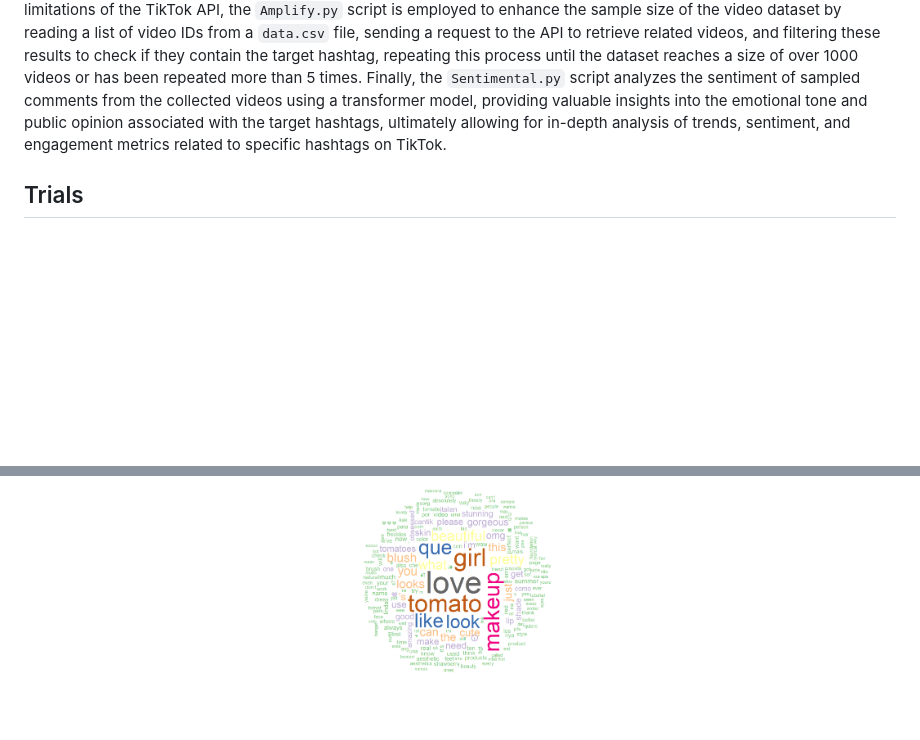
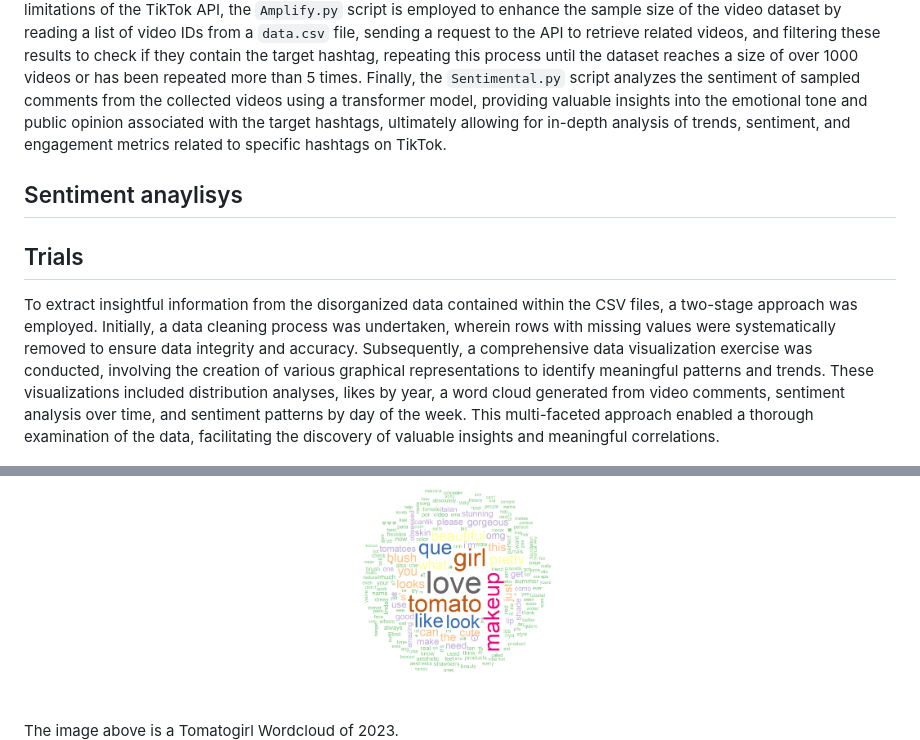
Before and after one commit to yoomin53/Tiktok-and-Fashion, a Markdown page: README.md, 2 parts joined by grey strips. Rendered like a GitHub page; blank space fills up the shorter version.

```diff
--- a/README.md
+++ b/README.md
@@ -14,7 +14,11 @@ This project explores the commercial viability of TikTok driven fashion trends.
 
 The TikTok data collection process involves a multi-step approach to gather a comprehensive dataset of videos related to specific hashtags, such as "mermaidcore" and "tomatogirl". The `TikTokApi_SearchByHashtag.py` script utilizes an unofficial TikTok API wrapper to search for videos by a specific hashtag, retrieving a list of relevant videos that may not necessarily include the exact hashtag due to TikTok's algorithmic collection of related content. However, due to the limitations of the TikTok API, the `Amplify.py` script is employed to enhance the sample size of the video dataset by reading a list of video IDs from a `data.csv` file, sending a request to the API to retrieve related videos, and filtering these results to check if they contain the target hashtag, repeating this process until the dataset reaches a size of over 1000 videos or has been repeated more than 5 times. Finally, the `Sentimental.py` script analyzes the sentiment of sampled comments from the collected videos using a transformer model, providing valuable insights into the emotional tone and public opinion associated with the target hashtags, ultimately allowing for in-depth analysis of trends, sentiment, and engagement metrics related to specific hashtags on TikTok.
 
+## Sentiment anaylisys
+
 ## Trials
+To extract insightful information from the disorganized data contained within the CSV files, a two-stage approach was employed. Initially, a data cleaning process was undertaken, wherein rows with missing values were systematically removed to ensure data integrity and accuracy. Subsequently, a comprehensive data visualization exercise was conducted, involving the creation of various graphical representations to identify meaningful patterns and trends. These visualizations included distribution analyses, likes by year, a word cloud generated from video comments, sentiment analysis over time, and sentiment patterns by day of the week. This multi-faceted approach enabled a thorough examination of the data, facilitating the discovery of valuable insights and meaningful correlations.
+
 <p align="center">
     <img src="./assets/readme/Barbiecore_sentiment_2023_vs_2024.png" width="250"/>
 </p>
@@ -22,7 +26,7 @@ The TikTok data collection process involves a multi-step approach to gather a co
 <p align="center">
     <img src="./assets/readme/wordcloud_2023.png" width="250"/>
 </p>
-
+The image above is a Tomatogirl Wordcloud of 2023.
 
 <div align="center">
     <img src="./assets/readme/trend_collects_metrics_without_outliers.png" width="180"/>
```
